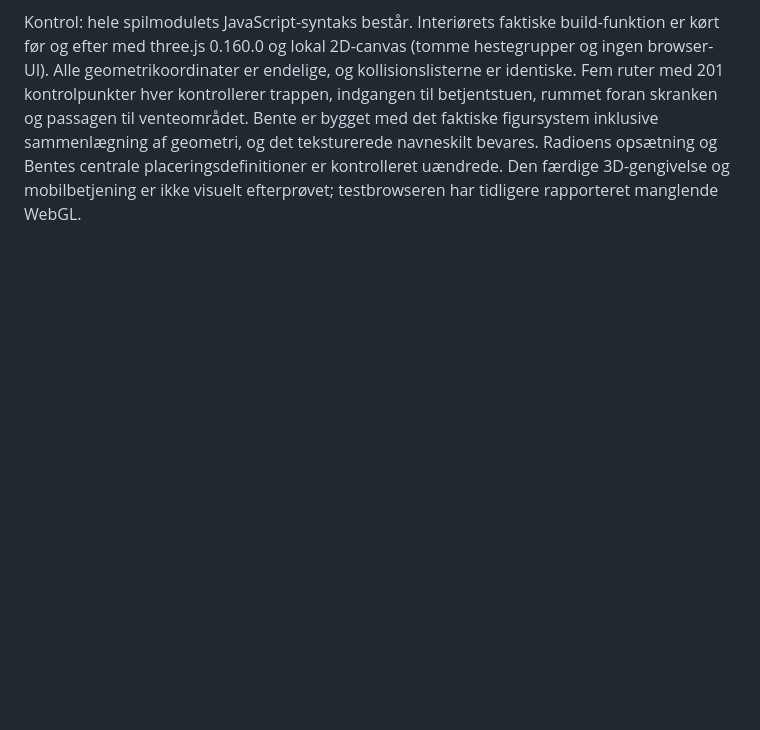
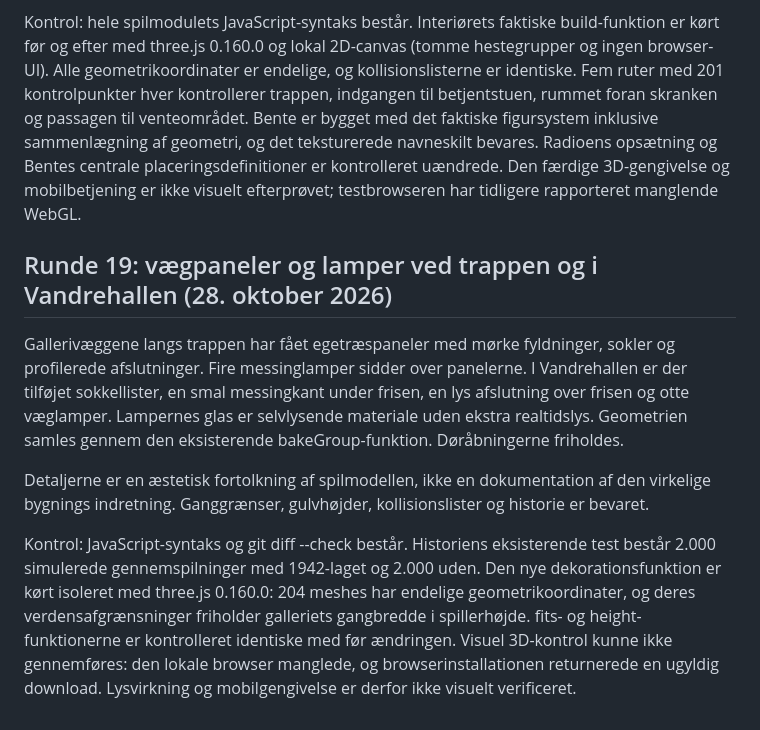
Before and after one commit to AI-MichelKlos/christiansborg, a Markdown page: dev/INTERIOR.md, the part around the change. Rendered like a GitHub page; blank space fills up the shorter version.

Commit message:
Dokumenter paneler, lamper og kontrol af interiøret

```diff
--- a/dev/INTERIOR.md
+++ b/dev/INTERIOR.md
@@ -395,3 +395,11 @@ Betjentstuen har fået afdæmpede grønne vægge, paneldetaljer, gesimser, vægl
 Bente bruger fortsat spillets fælles figursystem. Hun har fået en kort marineblå uniformsjakke med lys skjorte, revers, messingknapper, skulderdetaljer og et læsbart navneskilt. Den grå hårknold er bevaret og suppleret med lyse lokker. De manglende briller er ikke tilføjet; den tomme brillesnor er bevaret. Hendes størrelse, steder, samtaleafstande og historiebetingelser er uændrede. Radioen, nøgleskabet og computeren, som skjules i 1942, er bevaret.
 
 Kontrol: hele spilmodulets JavaScript-syntaks består. Interiørets faktiske build-funktion er kørt før og efter med three.js 0.160.0 og lokal 2D-canvas (tomme hestegrupper og ingen browser-UI). Alle geometrikoordinater er endelige, og kollisionslisterne er identiske. Fem ruter med 201 kontrolpunkter hver kontrollerer trappen, indgangen til betjentstuen, rummet foran skranken og passagen til venteområdet. Bente er bygget med det faktiske figursystem inklusive sammenlægning af geometri, og det teksturerede navneskilt bevares. Radioens opsætning og Bentes centrale placeringsdefinitioner er kontrolleret uændrede. Den færdige 3D-gengivelse og mobilbetjening er ikke visuelt efterprøvet; testbrowseren har tidligere rapporteret manglende WebGL.
+
+## Runde 19: vægpaneler og lamper ved trappen og i Vandrehallen (28. oktober 2026)
+
+Gallerivæggene langs trappen har fået egetræspaneler med mørke fyldninger, sokler og profilerede afslutninger. Fire messinglamper sidder over panelerne. I Vandrehallen er der tilføjet sokkellister, en smal messingkant under frisen, en lys afslutning over frisen og otte væglamper. Lampernes glas er selvlysende materiale uden ekstra realtidslys. Geometrien samles gennem den eksisterende bakeGroup-funktion. Døråbningerne friholdes.
+
+Detaljerne er en æstetisk fortolkning af spilmodellen, ikke en dokumentation af den virkelige bygnings indretning. Ganggrænser, gulvhøjder, kollisionslister og historie er bevaret.
+
+Kontrol: JavaScript-syntaks og git diff --check består. Historiens eksisterende test består 2.000 simulerede gennemspilninger med 1942-laget og 2.000 uden. Den nye dekorationsfunktion er kørt isoleret med three.js 0.160.0: 204 meshes har endelige geometrikoordinater, og deres verdensafgrænsninger friholder galleriets gangbredde i spillerhøjde. fits- og height-funktionerne er kontrolleret identiske med før ændringen. Visuel 3D-kontrol kunne ikke gennemføres: den lokale browser manglede, og browserinstallationen returnerede en ugyldig download. Lysvirkning og mobilgengivelse er derfor ikke visuelt verificeret.
```
